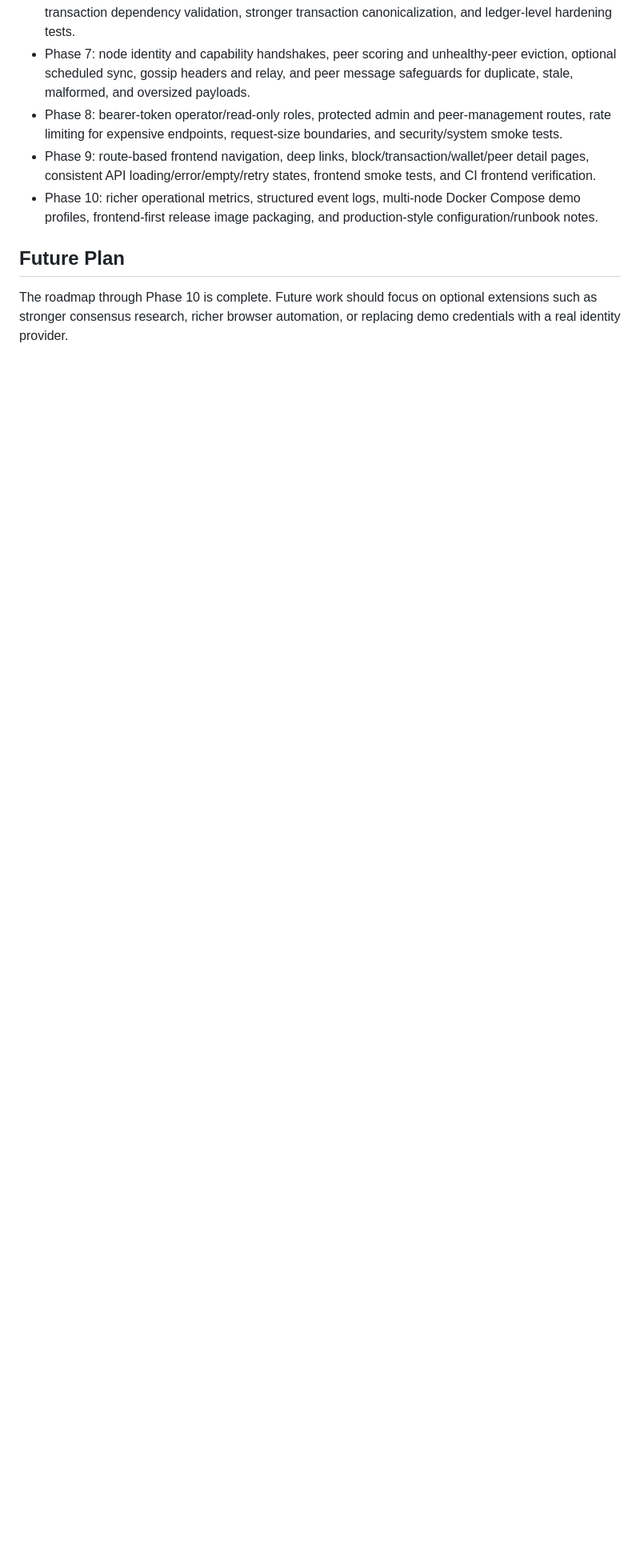
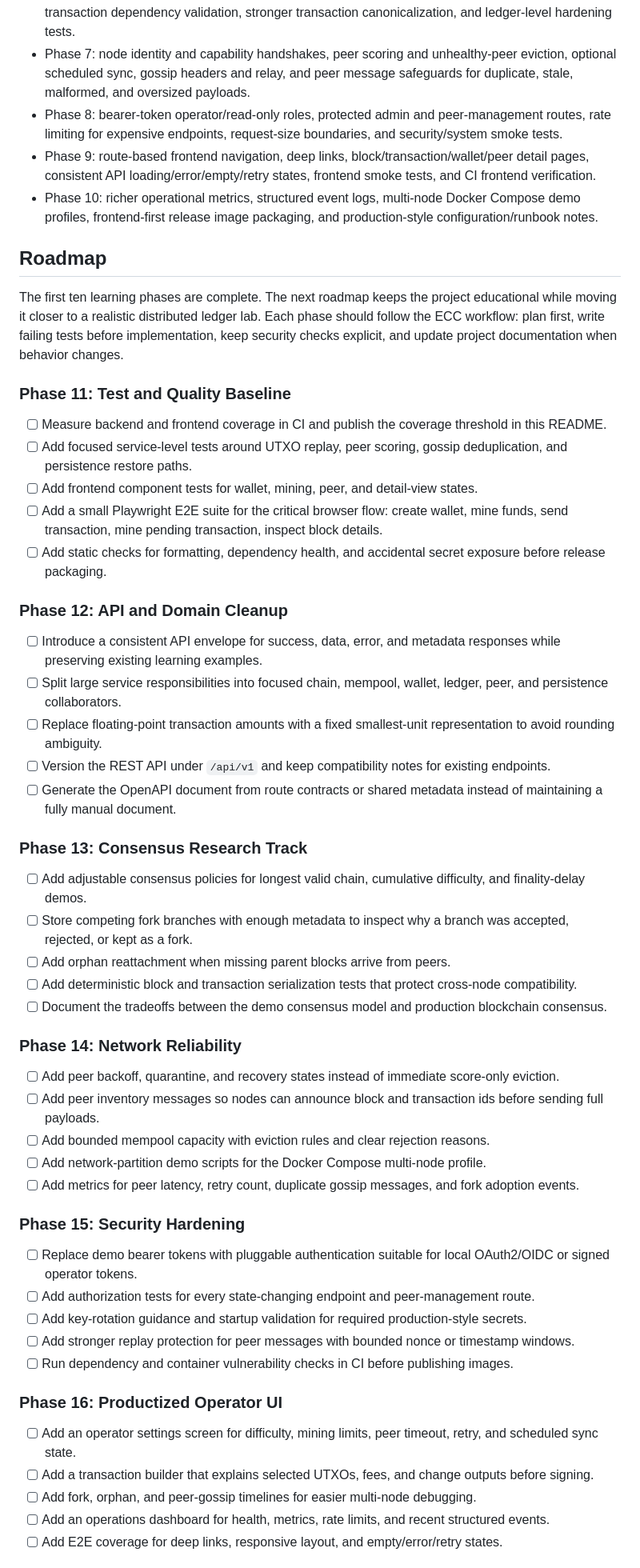
Before and after one commit to kenji-cmyk/blockchain-system, a Markdown page: README.md, the part around one of its changes. Shown at 80% size. Drawn GitHub-style; blank space fills up the shorter version.

Commit message:
feat: update README with detailed roadmap and future phases for project development

```diff
--- a/README.md
+++ b/README.md
@@ -237,6 +237,55 @@ Completed:
 - Phase 9: route-based frontend navigation, deep links, block/transaction/wallet/peer detail pages, consistent API loading/error/empty/retry states, frontend smoke tests, and CI frontend verification.
 - Phase 10: richer operational metrics, structured event logs, multi-node Docker Compose demo profiles, frontend-first release image packaging, and production-style configuration/runbook notes.
 
-## Future Plan
+## Roadmap
 
-The roadmap through Phase 10 is complete. Future work should focus on optional extensions such as stronger consensus research, richer browser automation, or replacing demo credentials with a real identity provider.
+The first ten learning phases are complete. The next roadmap keeps the project educational while moving it closer to a realistic distributed ledger lab. Each phase should follow the ECC workflow: plan first, write failing tests before implementation, keep security checks explicit, and update project documentation when behavior changes.
+
+### Phase 11: Test and Quality Baseline
+
+- [ ] Measure backend and frontend coverage in CI and publish the coverage threshold in this README.
+- [ ] Add focused service-level tests around UTXO replay, peer scoring, gossip deduplication, and persistence restore paths.
+- [ ] Add frontend component tests for wallet, mining, peer, and detail-view states.
+- [ ] Add a small Playwright E2E suite for the critical browser flow: create wallet, mine funds, send transaction, mine pending transaction, inspect block details.
+- [ ] Add static checks for formatting, dependency health, and accidental secret exposure before release packaging.
+
+### Phase 12: API and Domain Cleanup
+
+- [ ] Introduce a consistent API envelope for success, data, error, and metadata responses while preserving existing learning examples.
+- [ ] Split large service responsibilities into focused chain, mempool, wallet, ledger, peer, and persistence collaborators.
+- [ ] Replace floating-point transaction amounts with a fixed smallest-unit representation to avoid rounding ambiguity.
+- [ ] Version the REST API under `/api/v1` and keep compatibility notes for existing endpoints.
+- [ ] Generate the OpenAPI document from route contracts or shared metadata instead of maintaining a fully manual document.
+
+### Phase 13: Consensus Research Track
+
+- [ ] Add adjustable consensus policies for longest valid chain, cumulative difficulty, and finality-delay demos.
+- [ ] Store competing fork branches with enough metadata to inspect why a branch was accepted, rejected, or kept as a fork.
+- [ ] Add orphan reattachment when missing parent blocks arrive from peers.
+- [ ] Add deterministic block and transaction serialization tests that protect cross-node compatibility.
+- [ ] Document the tradeoffs between the demo consensus model and production blockchain consensus.
+
+### Phase 14: Network Reliability
+
+- [ ] Add peer backoff, quarantine, and recovery states instead of immediate score-only eviction.
+- [ ] Add peer inventory messages so nodes can announce block and transaction ids before sending full payloads.
+- [ ] Add bounded mempool capacity with eviction rules and clear rejection reasons.
+- [ ] Add network-partition demo scripts for the Docker Compose multi-node profile.
+- [ ] Add metrics for peer latency, retry count, duplicate gossip messages, and fork adoption events.
+
+### Phase 15: Security Hardening
+
+- [ ] Replace demo bearer tokens with pluggable authentication suitable for local OAuth2/OIDC or signed operator tokens.
+- [ ] Add authorization tests for every state-changing endpoint and peer-management route.
+- [ ] Add key-rotation guidance and startup validation for required production-style secrets.
+- [ ] Add stronger replay protection for peer messages with bounded nonce or timestamp windows.
+- [ ] Run dependency and container vulnerability checks in CI before publishing images.
+
+### Phase 16: Productized Operator UI
+
+- [ ] Add an operator settings screen for difficulty, mining limits, peer timeout, retry, and scheduled sync state.
+- [ ] Add a transaction builder that explains selected UTXOs, fees, and change outputs before signing.
+- [ ] Add fork, orphan, and peer-gossip timelines for easier multi-node debugging.
+- [ ] Add an operations dashboard for health, metrics, rate limits, and recent structured events.
+- [ ] Add E2E coverage for deep links, responsive layout, and empty/error/retry states.
+
```
Also changed, not shown: other parts of README.md (+15 -0 lines).
